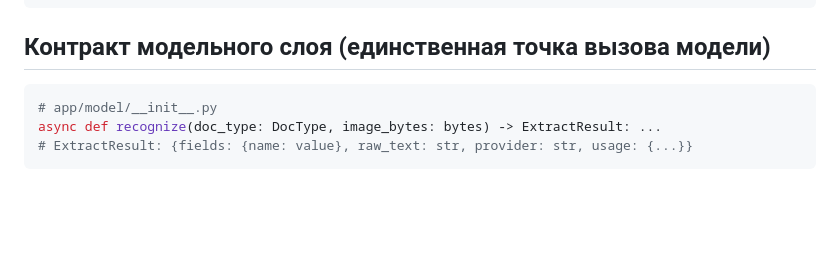
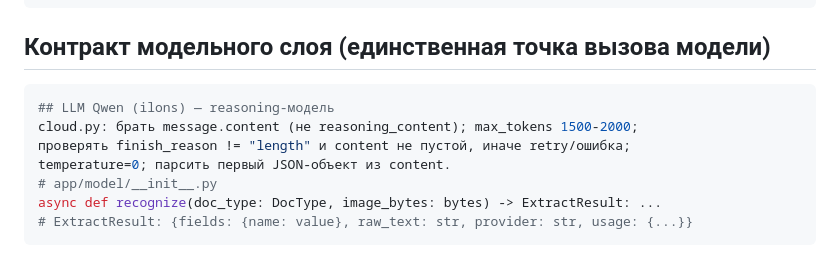
Before and after one commit to Kiboiko/document_analyzer_sber, a Markdown page: CLAUDE.md, the part around one of its changes. Drawn GitHub-style; blank space fills up the shorter version.

Commit message:
update claude md

````diff
--- a/CLAUDE.md
+++ b/CLAUDE.md
@@ -70,6 +70,10 @@ keycloak/realm-export.json   # realm, роли, стартовый админ
 
 ## Контракт модельного слоя (единственная точка вызова модели)
 ```python
+## LLM Qwen (ilons) — reasoning-модель
+cloud.py: брать message.content (не reasoning_content); max_tokens 1500-2000;
+проверять finish_reason != "length" и content не пустой, иначе retry/ошибка;
+temperature=0; парсить первый JSON-объект из content.
 # app/model/__init__.py
 async def recognize(doc_type: DocType, image_bytes: bytes) -> ExtractResult: ...
 # ExtractResult: {fields: {name: value}, raw_text: str, provider: str, usage: {...}}
````
Also changed, not shown: other parts of CLAUDE.md (+2 -0 lines).
